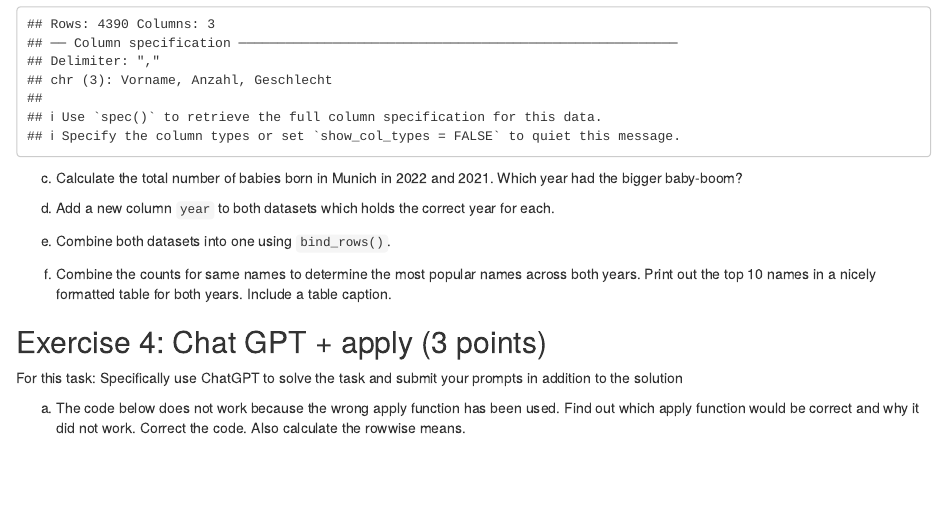
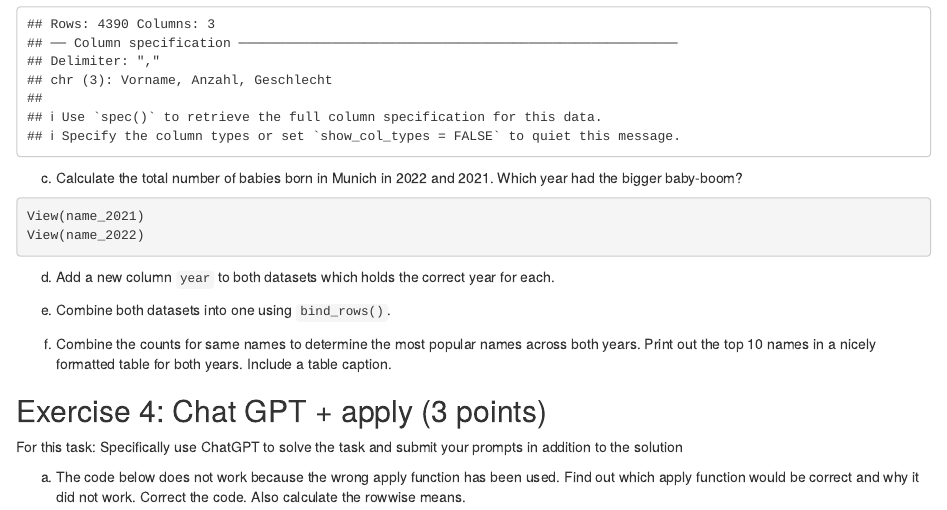
Before and after one commit to Silviastrut8/exeRcise-sheet-3, an R Markdown document (ExerciseSheet_3_TEMPLATE (1).Rmd): the page in a window 1100 px wide, from 2070 px down. Rendered offline with R 4.5, knitr and Pandoc, with nearby package versions.

Commit message:
View new datasets

````diff
--- a/ExerciseSheet_3_TEMPLATE (1).Rmd
+++ b/ExerciseSheet_3_TEMPLATE (1).Rmd
@@ -118,6 +118,15 @@ name_2022 <- read_csv(file.path("open_data_portal_2022.csv"))
 c)  Calculate the total number of babies born in Munich in 2022
     and 2021. Which year had the bigger baby-boom?
 
+```{r}
+View(name_2021)
+View(name_2022)
+```
+
+```{r}
+
+```
+
 d)  Add a new column `year` to both datasets which holds the correct
     year for each.
 
````
